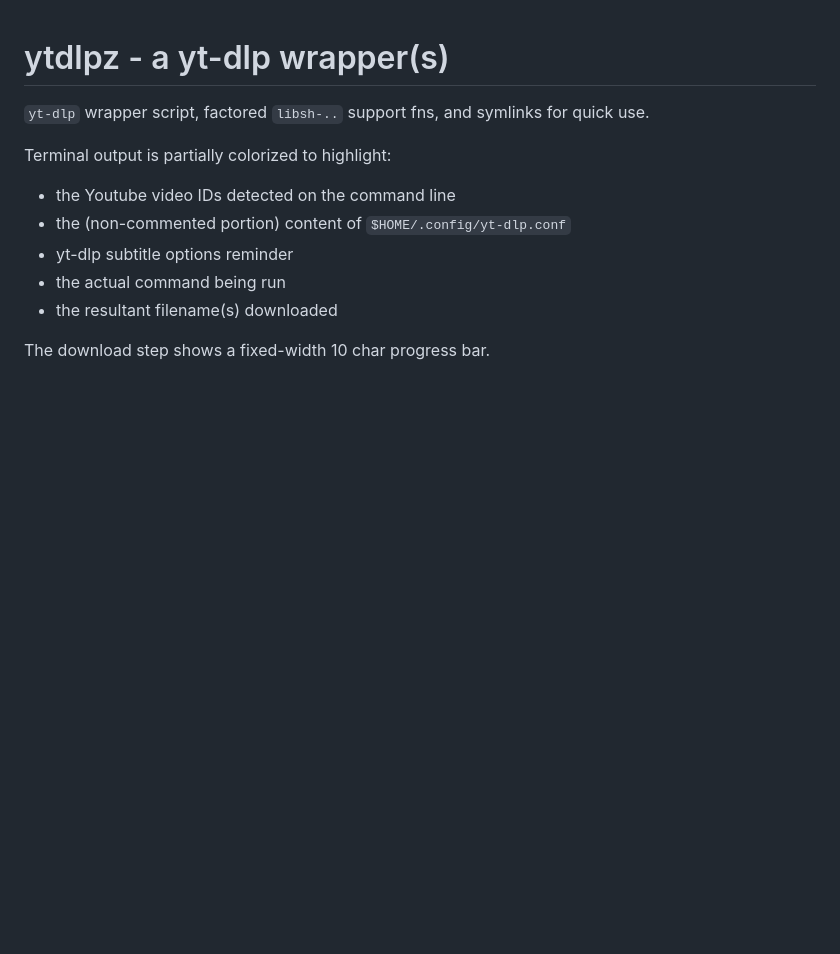
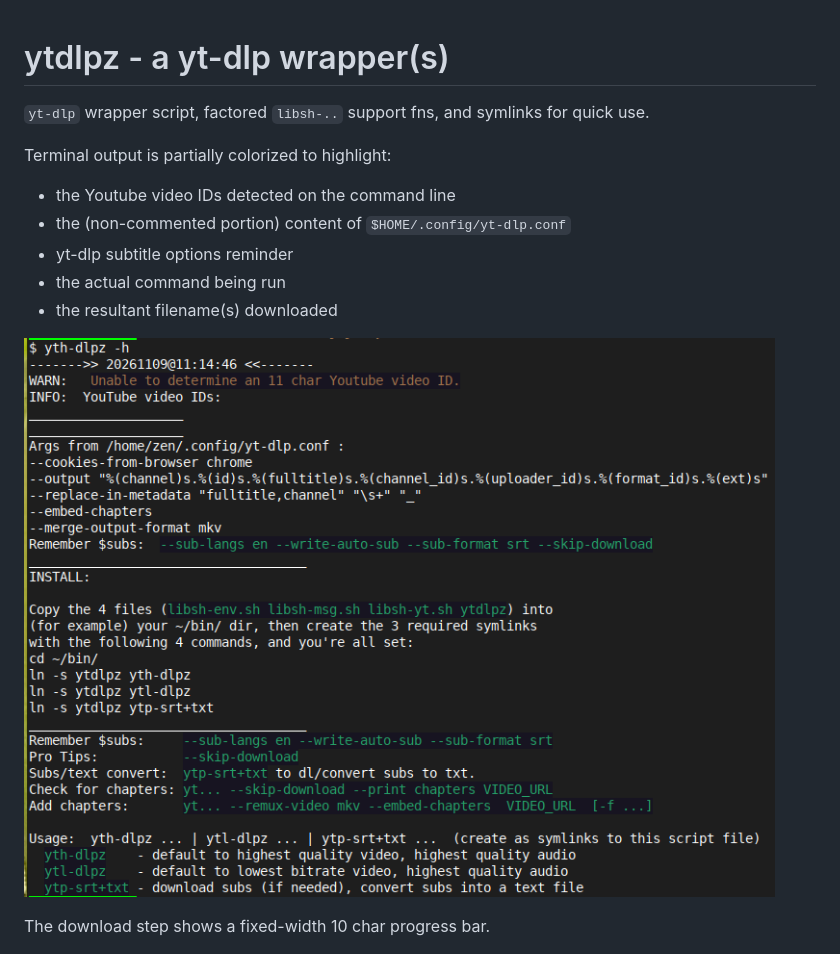
Before and after one commit to zenaan/ytdlpz, a Markdown page: README.md, the part around the change. GitHub-like rendering; pictures changed too: Screenshot-20261109-help-output.png (added); blank space fills up the shorter version.

Commit message:
add -h --help output screenshot

```diff
--- a/README.md
+++ b/README.md
@@ -9,6 +9,8 @@ Terminal output is partially colorized to highlight:
 - yt-dlp subtitle options reminder
 - the actual command being run
 - the resultant filename(s) downloaded
+
+![Help output](Screenshot-20261109-help-output.png)
 
 The download step shows a fixed-width 10 char progress bar.
 
```
